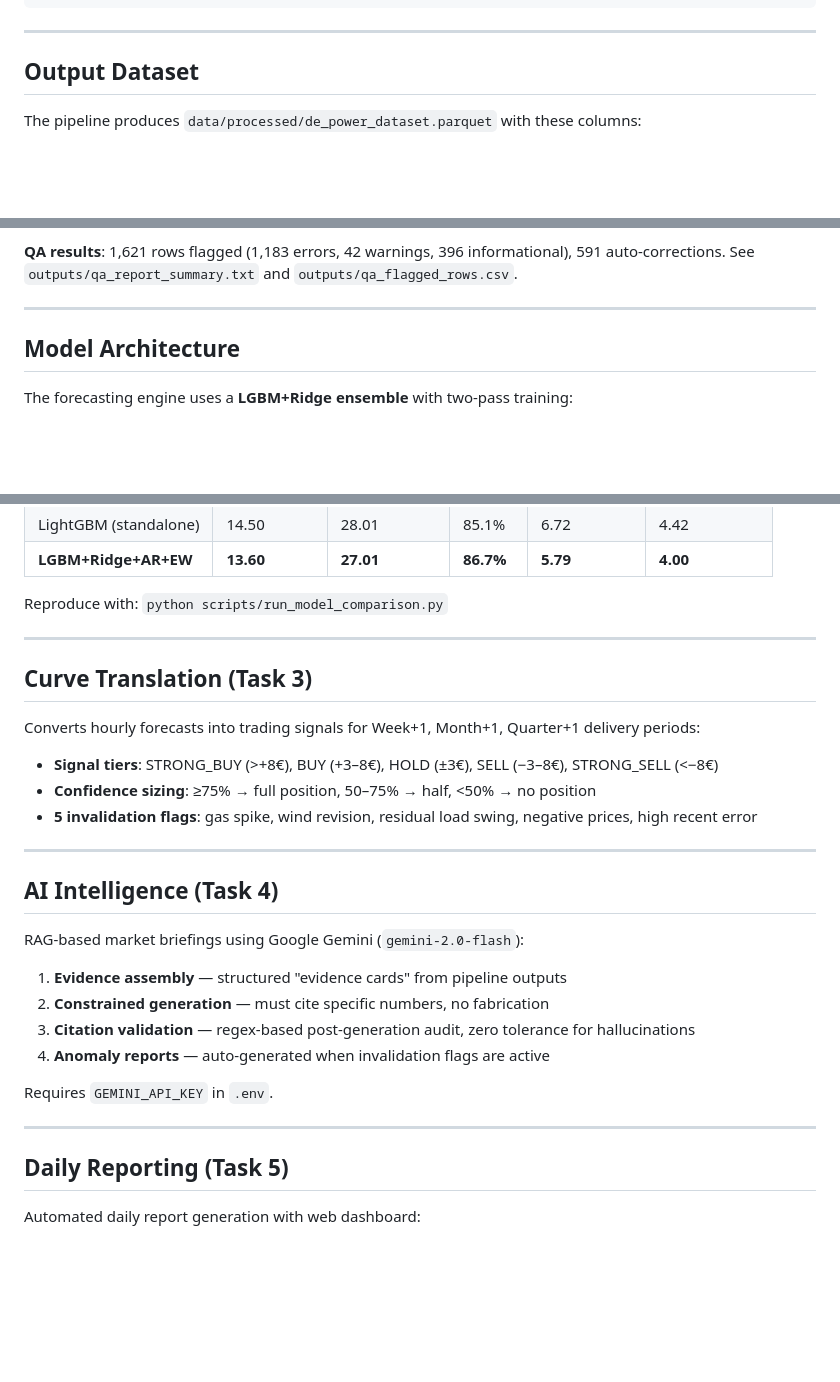
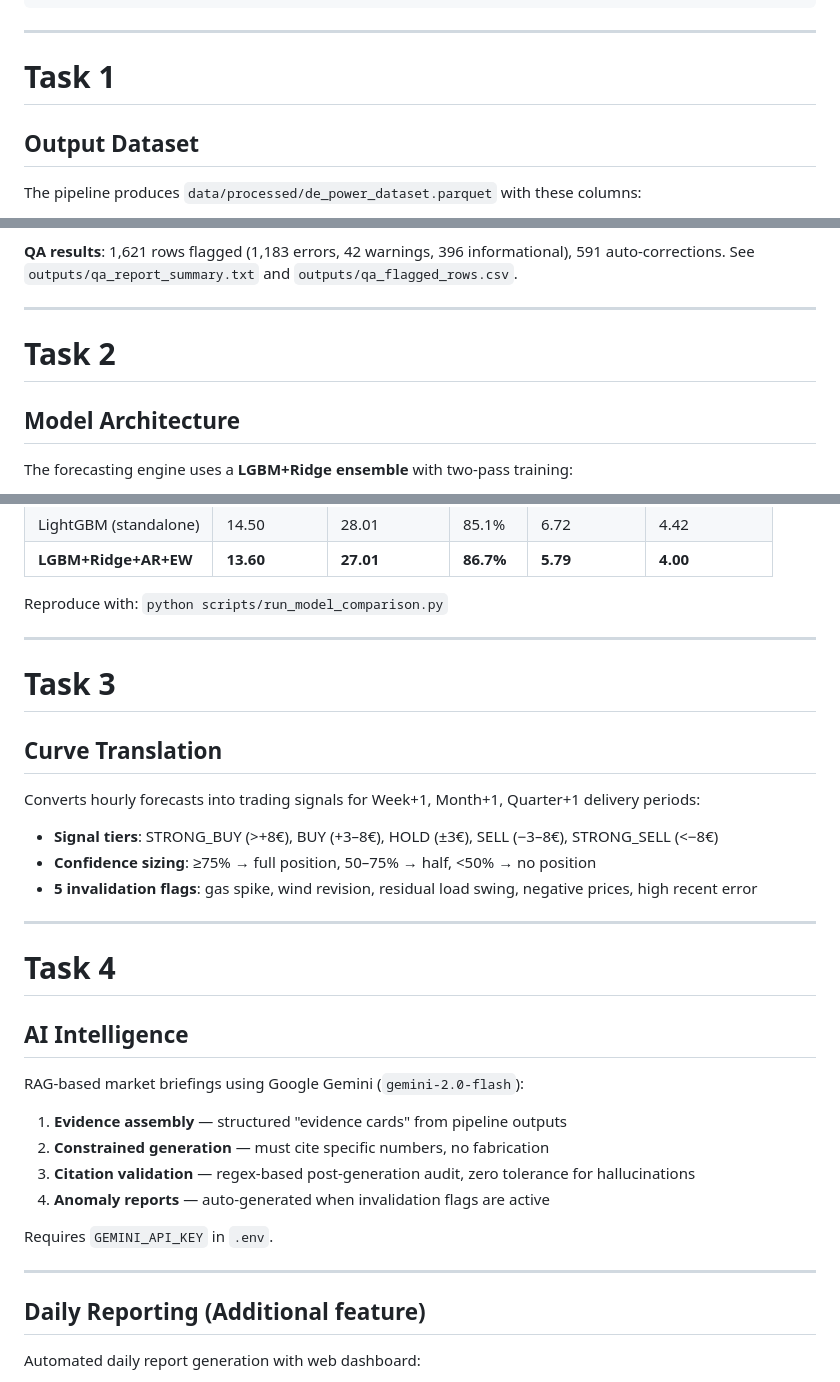
Before and after one commit to Harsh-159/cobblestone_energy_case_study, a Markdown page: README.md, 3 parts joined by grey strips. GitHub-like rendering; blank space fills up the shorter version.

Commit message:
Revise README with new task sections and details
Updated README to include new tasks and features.

````diff
--- a/README.md
+++ b/README.md
@@ -206,7 +206,7 @@ cobblestone_project/
 ```
 
 ---
-
+# Task 1
 ## Output Dataset
 
 The pipeline produces `data/processed/de_power_dataset.parquet` with these columns:
@@ -242,7 +242,7 @@ The pipeline runs 10 automated checks:
 **QA results**: 1,621 rows flagged (1,183 errors, 42 warnings, 396 informational), 591 auto-corrections. See `outputs/qa_report_summary.txt` and `outputs/qa_flagged_rows.csv`.
 
 ---
-
+# Task 2
 ## Model Architecture
 
 The forecasting engine uses a **LGBM+Ridge ensemble** with two-pass training:
@@ -266,8 +266,8 @@ The forecasting engine uses a **LGBM+Ridge ensemble** with two-pass training:
 Reproduce with: `python scripts/run_model_comparison.py`
 
 ---
-
-## Curve Translation (Task 3)
+# Task 3
+## Curve Translation
 
 Converts hourly forecasts into trading signals for Week+1, Month+1, Quarter+1 delivery periods:
 
@@ -276,8 +276,8 @@ Converts hourly forecasts into trading signals for Week+1, Month+1, Quarter+1 de
 - **5 invalidation flags**: gas spike, wind revision, residual load swing, negative prices, high recent error
 
 ---
-
-## AI Intelligence (Task 4)
+# Task 4
+## AI Intelligence
 
 RAG-based market briefings using Google Gemini (`gemini-2.0-flash`):
 
@@ -290,7 +290,7 @@ Requires `GEMINI_API_KEY` in `.env`.
 
 ---
 
-## Daily Reporting (Task 5)
+## Daily Reporting (Additional feature)
 
 Automated daily report generation with web dashboard:
 
````
